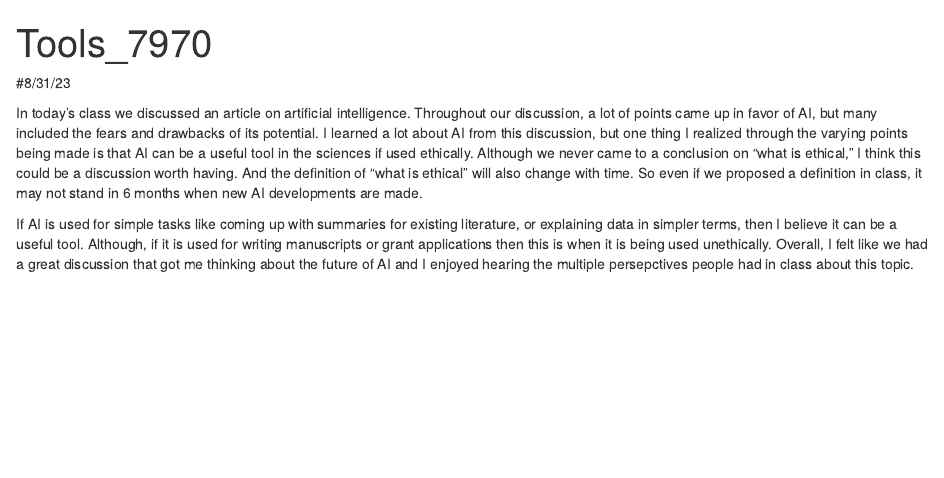
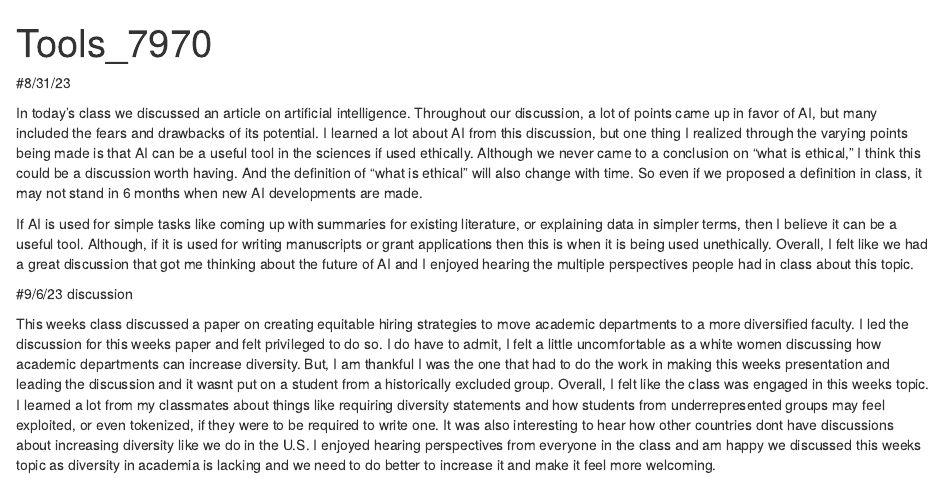
Before and after one commit to nicoletripp/Tools_7970, an R Markdown document (Class_Journal.Rmd): the page in a window 1100 px wide, from its top. Rendered offline with R 4.5, knitr and Pandoc, with nearby package versions.

Commit message:
Add files via upload

```diff
--- a/Class_Journal.Rmd
+++ b/Class_Journal.Rmd
@@ -8,4 +8,10 @@ output: html_notebook
 
 In today's class we discussed an article on artificial intelligence. Throughout our discussion, a lot of points came up in favor of AI, but many included the fears and drawbacks of its potential. I learned a lot about AI from this discussion, but one thing I realized through the varying points being made is that AI can be a useful tool in the sciences if used ethically. Although we never came to a conclusion on "what is ethical," I think this could be a discussion worth having. And the definition of "what is ethical" will also change with time. So even if we proposed a definition in class, it may not stand in 6 months when new AI developments are made.
 
-If AI is used for simple tasks like coming up with summaries for existing literature, or explaining data in simpler terms, then I believe it can be a useful tool. Although, if it is used for writing manuscripts or grant applications then this is when it is being used unethically. Overall, I felt like we had a great discussion that got me thinking about the future of AI and I enjoyed hearing the multiple persepctives people had in class about this topic.
+If AI is used for simple tasks like coming up with summaries for existing literature, or explaining data in simpler terms, then I believe it can be a useful tool. Although, if it is used for writing manuscripts or grant applications then this is when it is being used unethically. Overall, I felt like we had a great discussion that got me thinking about the future of AI and I enjoyed hearing the multiple perspectives people had in class about this topic.
+
+
+
+#9/6/23 discussion
+
+This weeks class discussed a paper on creating equitable hiring strategies to move academic departments to a more diversified faculty. I led the discussion for this weeks paper and felt privileged to do so. I do have to admit, I felt a little uncomfortable as a white women discussing how academic departments can increase diversity. But, I am thankful I was the one that had to do the work in making this weeks presentation and leading the discussion and it wasnt put on a student from a historically excluded group. Overall, I felt like the class was engaged in this weeks topic. I learned a lot from my classmates about things like requiring diversity statements and how students from underrepresented groups may feel exploited, or even tokenized, if they were to be required to write one. It was also interesting to hear how other countries dont have discussions about increasing diversity like we do in the U.S. I enjoyed hearing perspectives from everyone in the class and am happy we discussed this weeks topic as diversity in academia is lacking and we need to do better to increase it and make it feel more welcoming.
```
